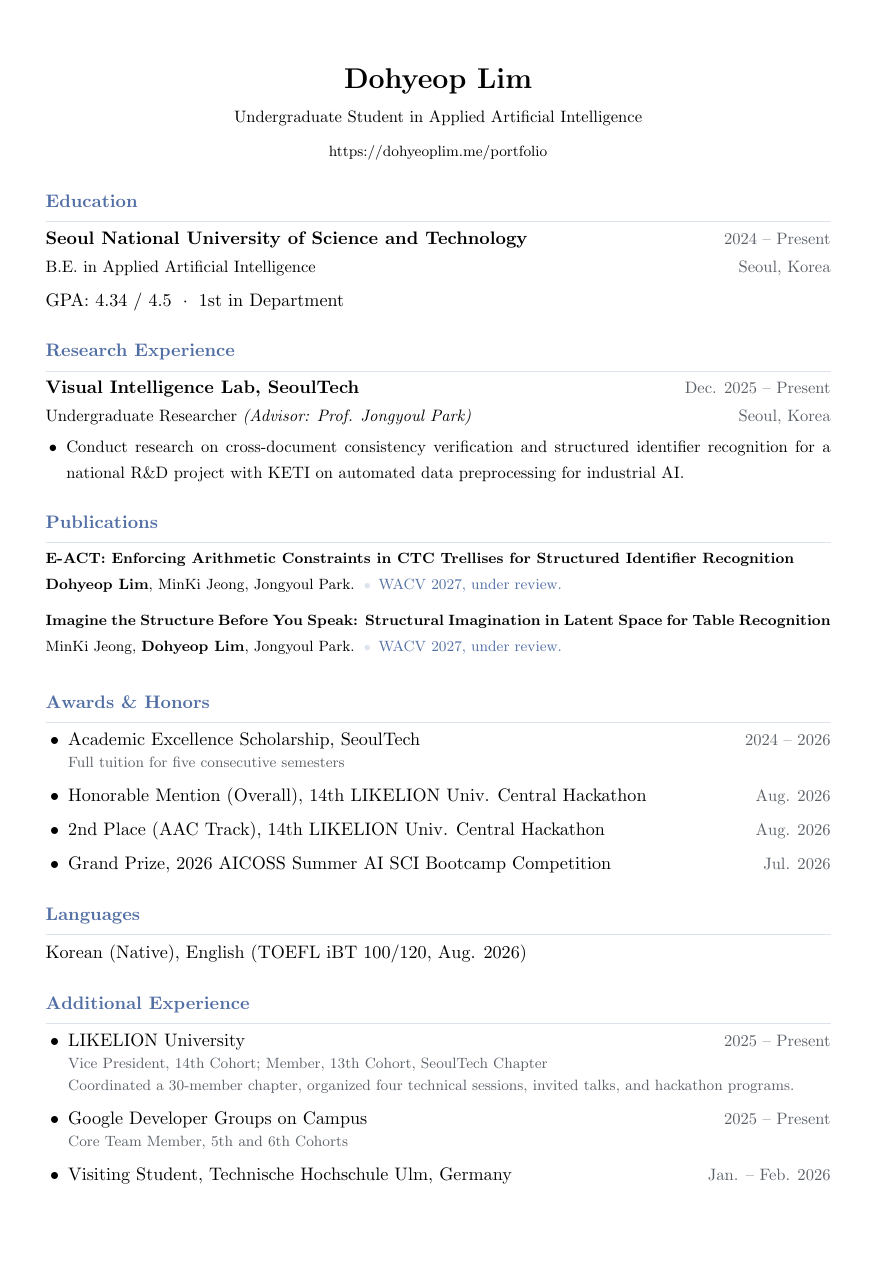
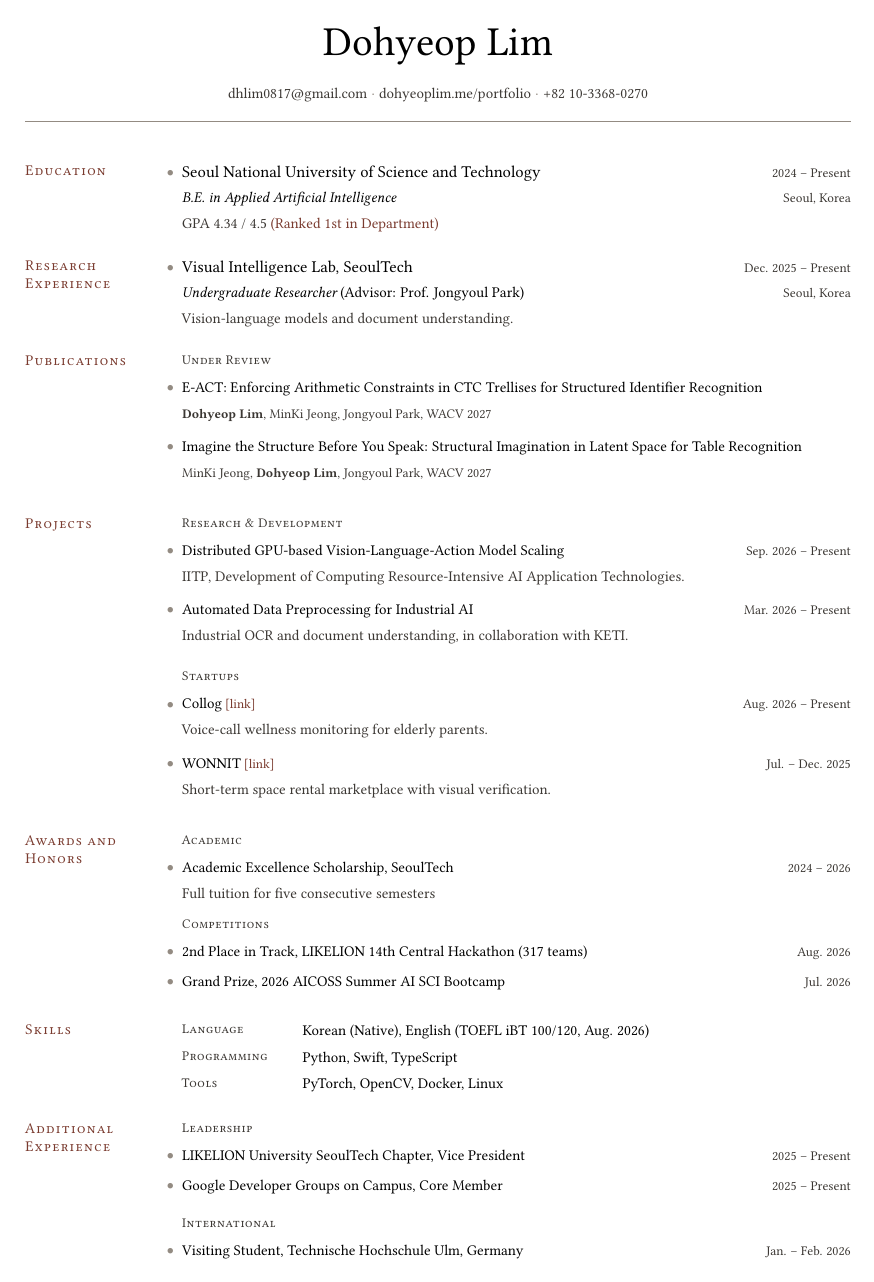
Before and after one commit to dohyeoplim/curriculum_vitae, a LaTeX CV (cv.tex, which reads preamble.tex): the whole page. Compiled offline with pdfLaTeX.

Commit message:
Updates from Overleaf

```diff
--- a/cv.tex
+++ b/cv.tex
@@ -3,103 +3,122 @@
 
 \begin{document}
 
-\begin{center}
-    {\LARGE\bfseries Dohyeop Lim}\\[3pt]
-    {\small
-    Undergraduate Student in Applied Artificial Intelligence
-    }\\[3pt]
-    {\footnotesize
-    % \href{mailto:dhlim0817@gmail.com}{dhlim0817@gmail.com}
-    % \quad\textcolor{rulecolor}{|}\quad
-    \href{https://dohyeoplim.me/portfolio}{https://dohyeoplim.me/portfolio}
-    % \quad\textcolor{rulecolor}{|}\quad
-    % +82 10-3368-0270
-    }
-\end{center}
+\cvheader
+  {Dohyeop Lim}
+  {\href{mailto:dhlim0817@gmail.com}{dhlim0817@gmail.com}\cvsep
+   \href{https://dohyeoplim.me/portfolio}{dohyeoplim.me/portfolio}\cvsep
+   +82 10-3368-0270}
 
+\begin{cvsection}{Education}
 
-\section{Education}
-\entry{Seoul National University of Science and Technology}{2024 -- Present}{B.E. in Applied Artificial Intelligence}{Seoul, Korea}
+\cventry
+  {Seoul National University of Science and Technology}
+  {2024 -- Present}
+  {B.E. in Applied Artificial Intelligence}
+  {Seoul, Korea}
 
-GPA: 4.34 / 4.5 \;$\cdot$\; 1st in Department
+\cvdetail{GPA 4.34 / 4.5 \color{accent}{(Ranked 1st in Department)}}
 
+\end{cvsection}
 
-\section{Research Experience}
-\entry{Visual Intelligence Lab, SeoulTech}{Dec. 2025 -- Present}{Undergraduate Researcher \textit{(Advisor: Prof. Jongyoul Park)}}{Seoul, Korea}
-\begin{compactitems}
-  \item Conduct research on cross-document consistency verification and structured identifier recognition for a national R\&D project with KETI on automated data preprocessing for industrial AI.
-\end{compactitems}
+\begin{cvsection}{Research Experience}
 
+\cventry
+  {Visual Intelligence Lab, SeoulTech}
+  {Dec. 2025 -- Present}
+  {Undergraduate Researcher \normalfont(Advisor: Prof. Jongyoul Park)}
+  {Seoul, Korea}
 
-\section{Publications}
-\publicationentry{E-ACT: Enforcing Arithmetic Constraints in CTC Trellises for Structured Identifier Recognition}{\textbf{Dohyeop Lim}, MinKi Jeong, Jongyoul Park.}{WACV 2027, under review.}{}
-% \item Developed a factorized CTC decoder that enforces identifier length, allowed characters, and checksum rules during decoding without retraining.
-% \item Improved exact-match accuracy by 12.3--31.2 pp across four benchmarks and prevented 89.5--93.6\% of single-edit errors in unconstrained OCR outputs from propagating to final predictions.
+\cvdetail{Vision-language models and document understanding.}
 
-\publicationentry{Imagine the Structure Before You Speak: Structural Imagination in Latent Space for Table Recognition}{MinKi Jeong, \textbf{Dohyeop Lim}, Jongyoul Park.}{WACV 2027, under review.}{}
+\end{cvsection}
 
-% \section{Selected Projects}
+\begin{cvsection}{Publications}
 
-% \projectentry
-%   {Collog}
-%   {Jul. -- Aug. 2026}
-%   {Turns everyday family calls into actionable health and lifestyle insights for older adults.}
-%   {https://github.com/Collog-App}{}
-%     % \item Built a pipeline for transcription, health information extraction, and acoustic analysis from family call audio.
-%     % \item Tracked changes across calls and generated questions for future conversations based on previous records.
+\cvsubsection{Under Review}
 
-% \projectentry
-%   {MochiCall}
-%   {Jul. 2026}
-%   {Converts spoken requests for cross-regional hospital transportation into dispatch-ready trip records.}
-%   {https://github.com/Fresh-Mango-Mochi/welfare-call-asr}{}
-%     % \item Fine-tuned and evaluated domain-specific Korean ASR models using LoRA.
-%     % \item Combined specialized and multi-domain adapters to improve transcription under domain shift.
+\publicationentry
+  {E-ACT: Enforcing Arithmetic Constraints in CTC Trellises for Structured Identifier Recognition}
+  {\textbf{Dohyeop Lim}, MinKi Jeong, Jongyoul Park, WACV 2027}
 
-% \projectentry
-%   {WONNIT}
-%   {Jul. -- Sep. 2025}
-%   {Supports reliable short-term rentals of idle spaces through automated visual verification.}
-%   {https://github.com/GGUNGSIL-WONNIT}{}
-%     % \item Developed models for scene classification, object detection, and before-and-after change detection.
-%     % \item Converted and deployed the vision models with Core ML for on-device inference on iOS.
+\publicationentry
+  {Imagine the Structure Before You Speak: Structural Imagination in Latent Space for Table Recognition}
+  {MinKi Jeong, \textbf{Dohyeop Lim}, Jongyoul Park, WACV 2027}
 
+\end{cvsection}
 
-\section{Awards \& Honors}
-\begin{itemize}
-  \dateditem{Academic Excellence Scholarship, SeoulTech}{2024 -- 2026}\par
-  \itemdetail{Full tuition for five consecutive semesters}
-  \dateditem{Honorable Mention (Overall), 14th LIKELION Univ. Central Hackathon}{Aug. 2026}\par
-  % \itemdetail{Selected among 317 teams with Collog}
-  \dateditem{2nd Place (AAC Track), 14th LIKELION Univ. Central Hackathon}{Aug. 2026}\par
-  % \itemdetail{Ranked 2nd out of 128 teams}
-  \dateditem{Grand Prize, 2026 AICOSS Summer AI SCI Bootcamp Competition}{Jul. 2026}\par
-  % \itemdetail{Awarded for MochiCall}
-\end{itemize}
+\begin{cvsection}{Projects}
 
+\cvsubsection{Research \& Development}
 
-\section{Languages}
-Korean (Native), English (TOEFL iBT 100/120, Aug. 2026)
-% \begin{compactitems}
-%   \skillline{Programming}{Python, Swift, TypeScript}
-%   \skillline{Machine Learning}{PyTorch, OpenCV}
-%   \skillline{Development}{SwiftUI, Next.js}
-%   \skillline{Tools}{Docker, vLLM, Git, \LaTeX, Figma}
-%   \skillline{Spoken Languages}{Korean (Native), English (TOEFL iBT 100/120, Aug. 2026)}
-% \end{compactitems}
+\projectitem
+  {Distributed GPU-based Vision-Language-Action Model Scaling}
+  {Sep. 2026 -- Present}
+  {IITP, Development of Computing Resource-Intensive AI Application Technologies.}
+  {}
 
+\projectitem
+  {Automated Data Preprocessing for Industrial AI}
+  {Mar. 2026 -- Present}
+  {Industrial OCR and document understanding, in collaboration with KETI.}
+  {}
 
-\section{Additional Experience}
-\begin{itemize}
-  \dateditem{LIKELION University}{2025 -- Present}\par
-  \itemdetail{Vice President, 14th Cohort; Member, 13th Cohort, SeoulTech Chapter}
-  \itemdetail{Coordinated a 30-member chapter, organized four technical sessions, invited talks, and hackathon programs.}
-  \dateditem{Google Developer Groups on Campus}{2025 -- Present}\par
-  \itemdetail{Core Team Member, 5th and 6th Cohorts}
-  % \itemdetail{Organized 13 technical sessions for the campus developer community during the 5th cohort.}
-  \dateditem{Visiting Student, Technische Hochschule Ulm, Germany}{Jan. -- Feb. 2026}\par
-  % \itemdetail{Completed coursework in Deep Learning for Industrial Data.}
-  % \itemdetail{Developed \projectlink{DocFusionX}{https://github.com/DocFusionX/server}, a structure-aware GraphRAG system for reliable reasoning over long documents.}
-\end{itemize}
+\cvgroupgap
+\cvsubsection{Startups}
+
+\projectitem
+  {Collog}
+  {Aug. 2026 -- Present}
+  {Voice-call wellness monitoring for elderly parents.}
+  {https://github.com/Collog-App}
+
+\projectitem
+  {WONNIT}
+  {Jul. -- Dec. 2025}
+  {Short-term space rental marketplace with visual verification.}
+  {https://wonnit.figma.site/}
+
+\end{cvsection}
+
+\begin{cvsection}{Awards and Honors}
+
+\cvsubsection{Academic}
+
+\dateditem*
+  {Academic Excellence Scholarship, SeoulTech}
+  {2024 -- 2026}
+
+\cvdetail{Full tuition for five consecutive semesters}
+
+\cvgroupgap
+\cvsubsection{Competitions}
+
+\dateditem{2nd Place in Track, LIKELION 14th Central Hackathon (317 teams)}{Aug. 2026}
+\dateditem{Grand Prize, 2026 AICOSS Summer AI SCI Bootcamp}{Jul. 2026}
+
+\end{cvsection}
+
+\begin{cvsection}{Skills}
+
+\kvrow{Language}{Korean (Native), English (TOEFL iBT 100/120, Aug. 2026)}
+\kvrow{Programming}{Python, Swift, TypeScript}
+\kvrow{Tools}{PyTorch, OpenCV, Docker, Linux}
+
+\end{cvsection}
+
+\begin{cvsection}{Additional Experience}
+
+\cvsubsection{Leadership}
+
+\dateditem{LIKELION University SeoulTech Chapter, Vice President}{2025 -- Present}
+\dateditem{Google Developer Groups on Campus, Core Member}{2025 -- Present}
+
+\cvgroupgap
+
+\cvsubsection{International}
+
+\dateditem{Visiting Student, Technische Hochschule Ulm, Germany}{Jan. -- Feb. 2026}
+
+\end{cvsection}
 
 \end{document}
--- a/preamble.tex
+++ b/preamble.tex
@@ -1,160 +1,129 @@
 \usepackage[
-  top=0.9in,
-  bottom=0.9in,
-  left=0.85in,
-  right=0.85in
+  top=0.55in,
+  bottom=0.55in,
+  left=0.68in,
+  right=0.68in
 ]{geometry}
 
-\usepackage{titlesec}
 \usepackage{enumitem}
 \usepackage{setspace}
+\usepackage{xcolor}
+\usepackage{etoolbox}
+\usepackage[letterspace=90]{microtype}
+\usepackage{libertinus}
 \usepackage{hyperref}
-\usepackage{xcolor}
-\usepackage{fontawesome5}
 
-% ---------- Colors ----------
-\definecolor{accent}{HTML}{526FA5}
-\definecolor{muted}{HTML}{5A6068}
-\definecolor{rulecolor}{HTML}{DCE3EC}
+\definecolor{accent}{HTML}{7A3B2F}
+\definecolor{muted}{HTML}{3B3733}
+\definecolor{rulegray}{HTML}{938B82}
 
-\hypersetup{
-  % colorlinks=true,
-  % urlcolor=accent,
-  % linkcolor=accent
-  hidelinks
-}
+\hypersetup{hidelinks}
 \pagestyle{empty}
 
-% ---------- Typography ----------
-\setstretch{1.3}
+\setstretch{1.04}
 \setlength{\parindent}{0pt}
+\setlength{\parskip}{0pt}
 
-% ---------- Sections ----------
-\titleformat{\section}
-  {\normalsize\bfseries\color{accent}}
-  {}
-  {0em}
-  {}
-  [\vspace{3pt}\color{rulecolor}\titlerule]
+\newcommand{\entrylinegap}{\vspace{1.5pt}}
+\newcommand{\cventrygap}{\vspace{6pt}}
+\newcommand{\cvgroupgap}{\vspace{4pt}}
+\newcommand{\cvsectiongap}{\vspace{16pt}}
+\newcommand{\entrymark}{\leavevmode\llap{\raisebox{0.05em}{\scriptsize\textcolor{rulegray}{$\bullet$}}\hspace{5pt}}}
 
-\titlespacing{\section}
-  {0pt}
-  {13pt}
-  {6pt}
-
-% ---------- Lists ----------
 \setlist[itemize]{
-  leftmargin=1.25em,
+  leftmargin=1.05em,
   itemsep=3pt,
-  topsep=2pt,
-  parsep=0pt
+  topsep=1pt,
+  parsep=0pt,
+  partopsep=0pt,
+  label=\textcolor{rulegray}{\textbullet}
 }
 
-\setlist[enumerate]{
-  leftmargin=1.5em,
-  itemsep=1.5pt,
-  topsep=2pt,
-  parsep=0pt
+% #1 name, #2 tagline, #3 contacts
+\newcommand{\cvsep}{\;\textcolor{rulegray}{\textperiodcentered}\;}
+\newcommand{\cvheader}[2]{%
+  \begin{center}
+  \noindent
+  {\Huge #1}\par
+  \vspace{12pt}
+  {\footnotesize\color{muted}#2}\par
+  \textcolor{rulegray}{\rule{\linewidth}{0.5pt}}
+  \end{center}
+  \par
 }
 
-% ---------- Helpers ----------
-\newcommand{\metadata}[1]{%
-  {\small\color{muted}#1}%
+\newenvironment{cvsection}[1]{%
+  \noindent
+  \begin{minipage}[t]{0.17\linewidth}%
+    \vspace{0pt}%
+    \raggedright
+    \setstretch{0.80}%
+    {\footnotesize\scshape\color{accent}\lsstyle #1}%
+  \end{minipage}%
+  \hfill
+  \begin{minipage}[t]{0.81\linewidth}%
+    \vspace{0pt}%
+}{%
+  \end{minipage}%
+  \par
+  \cvsectiongap
 }
 
-\newcommand{\entrylayout}[4]{%
-  #1\hfill{\small\color{muted}#2}\\[-1pt]
-  {\small #3\hfill{\color{muted}#4}}\par
+\newcommand{\cvsubsection}[1]{%
+  {\scriptsize\scshape\color{muted}\textls[45]{#1}}\par
   \vspace{3pt}
 }
 
-\newcommand{\entry}[4]{%
-  \entrylayout{\textbf{#1}}{#2}{#3}{#4}
-}
-
-\newcommand{\publicationentry}[4]{%
-  {\footnotesize\textbf{#1}}\par
-  \vspace{-2pt}
-
-  {\footnotesize
-    #2
-    \,\textcolor{rulecolor}{\scriptsize\textbullet}\,
-    \textcolor{accent}{#3}
-  }\par
-
-  \if\relax\detokenize{#4}\relax
-  \else
-    \vspace{2pt}
-    {\footnotesize
-      \color{muted}
-      \setstretch{1.08}
-      \begin{itemize}[
-        leftmargin=1.2em,
-        itemsep=1pt,
-        topsep=0pt,
-        parsep=0pt
-      ]
-        #4
-      \end{itemize}
-    }
-  \fi
-
-  \vspace{4pt}
-}
-
-\newcommand{\dateditem}[2]{%
-  \item #1\hfill\metadata{#2}
-}
-
-\newcommand{\itemdetail}[1]{%
-  \vspace{-1pt}
-  {\footnotesize\color{muted}#1\par}
-}
-
-\newcommand{\projectlink}[2]{%
-  \href{#2}{%
-    \textbf{#1}\;\textcolor{accent}{\scriptsize\faIcon{link}}%
+% #1 title, #2 meta, #3 subtitle (optional), #4 sub-meta
+\newcommand{\cventry}[4]{%
+  \entrymark{\small #1}\hfill{\scriptsize\color{muted}#2}\par
+  \ifblank{#3}{}{%
+    \entrylinegap
+    {\footnotesize\itshape #3}\hfill{\scriptsize\color{muted}#4}\par
   }%
 }
 
-\newcommand{\projectentry}[5]{%
-  {\footnotesize
-    \href{#4}{\textbf{#1}\, \textcolor{accent}{\scriptsize\faIcon{link}}}
-    \hfill
-    \textcolor{muted}{#2}
-  }\par
-  \vspace{-2pt}
-
-  {\footnotesize #3}\par
-
-  \if\relax\detokenize{#5}\relax
-  \else
-    \vspace{2pt}
-    {\footnotesize
-      \color{muted}
-      \setstretch{1.08}
-      \begin{itemize}[
-        leftmargin=1.2em,
-        itemsep=1pt,
-        topsep=0pt,
-        parsep=0pt
-      ]
-        #5
-      \end{itemize}
-    }
-  \fi
-
-  \vspace{4pt}
+% #1 title, #2 authors and venue
+\newcommand{\publicationentry}[2]{%
+  \entrymark{\footnotesize #1}\par
+  \entrylinegap
+  {\scriptsize\color{muted}#2}\par
+  \cventrygap
 }
 
-\newcommand{\skillline}[2]{%
-  \item[]\hspace{-1.25em}%
-  \makebox[11em][l]{%
-    \small\textbf{#1}%
-  }%
-  {\small\color{black!70}#2}%
+% #1 name, #2 date, #3 description, #4 url (optional)
+\newcommand{\projectitem}[4]{%
+  \entrymark{\footnotesize #1}%
+  \ifblank{#4}{}{\,\href{#4}{\scriptsize\color{accent}[link]}}%
+  \hfill{\scriptsize\color{muted}#2}\par
+  \entrylinegap
+  {\footnotesize\color{muted}#3}\par
+  \cventrygap
 }
 
-\newenvironment{compactitems}
-  {\small\begin{itemize}[itemsep=0.5pt, topsep=-3pt]}
-  {\end{itemize}}
+% #1 label, #2 value
+\newcommand{\kvrow}[2]{%
+  \noindent
+  \begin{minipage}[t]{0.18\linewidth}\vspace{0pt}%
+    {\scriptsize\scshape\color{muted}\textls[45]{#1}}%
+  \end{minipage}%
+  \begin{minipage}[t]{0.80\linewidth}\vspace{0pt}%
+    {\footnotesize #2}%
+  \end{minipage}\par
+  \vspace{2pt}
+}
+
+% #1 text, #2 date; starred form drops the trailing gap
+\makeatletter
+\newcommand{\dated@line}[2]{%
+  \entrymark{\footnotesize #1}\hfill{\scriptsize\color{muted}#2}\par
+}
+\newcommand{\dated@norm}[2]{\dated@line{#1}{#2}\vspace{4pt}}
+\newcommand{\dated@tight}[2]{\dated@line{#1}{#2}}
+\newcommand{\dateditem}{\@ifstar\dated@tight\dated@norm}
+\makeatother
+
+\newcommand{\cvdetail}[1]{%
+  \entrylinegap
+  {\footnotesize\color{muted}#1}\par
+}
```
Also changed, not shown: cv_res.tex (deleted, +0 -106 lines).
